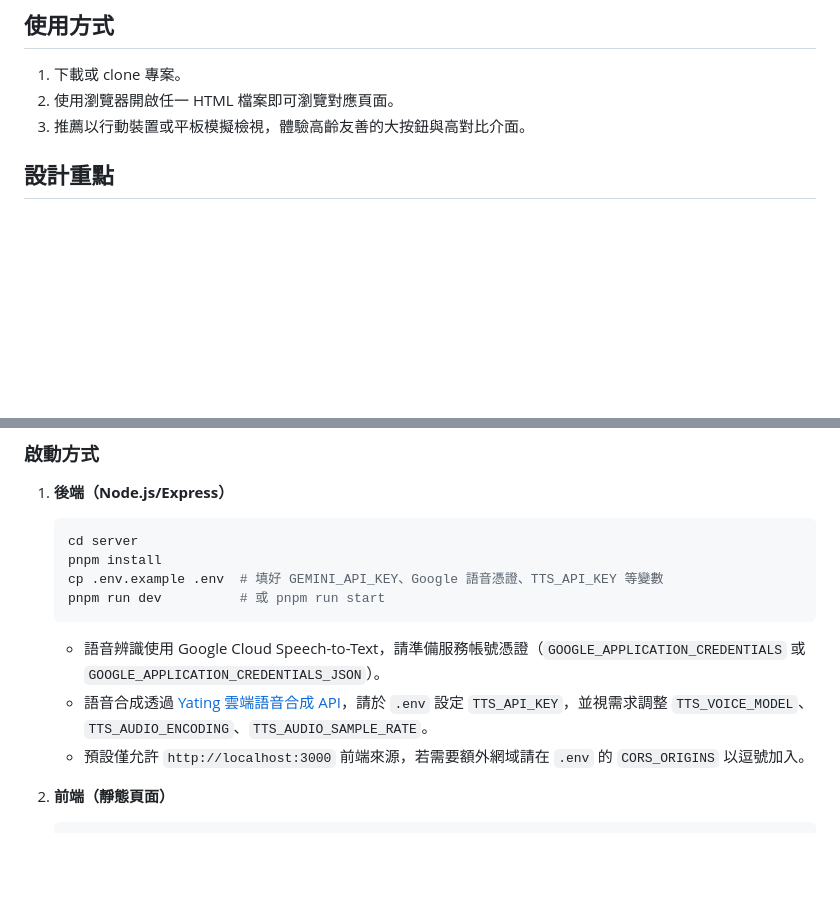
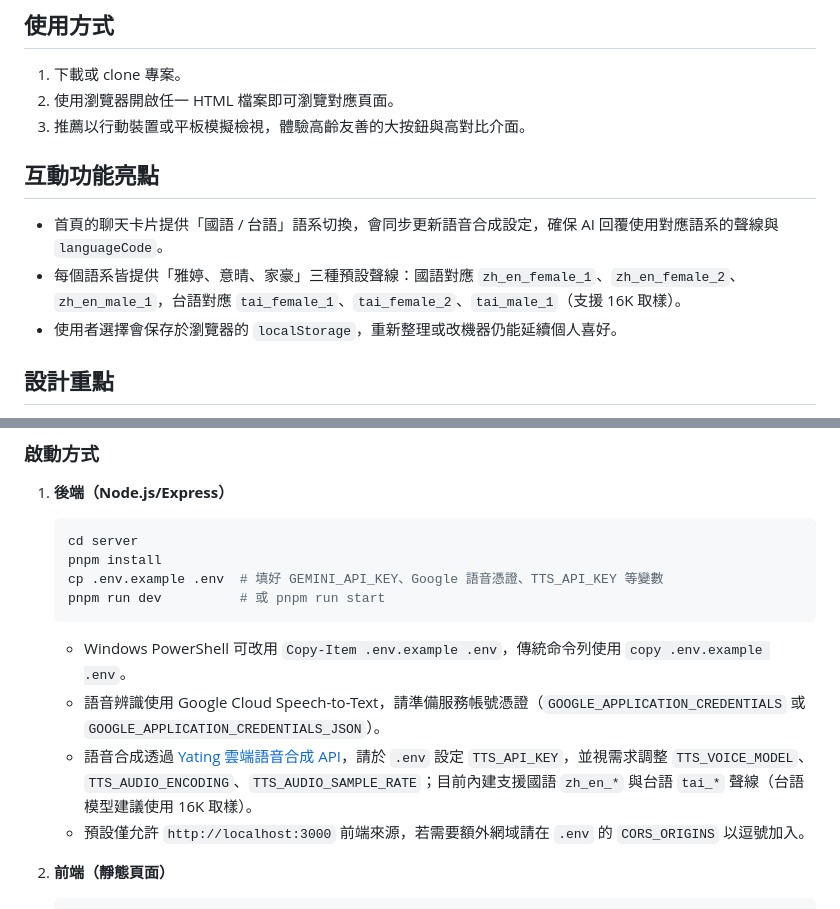
Before and after one commit to RoyPeng126/ai_companion, a Markdown page: README.md, 2 parts joined by grey strips. Drawn GitHub-style; blank space fills up the shorter version.

Commit message:
修改READ.MD

````diff
--- a/README.md
+++ b/README.md
@@ -17,6 +17,12 @@
 1. 下載或 clone 專案。
 2. 使用瀏覽器開啟任一 HTML 檔案即可瀏覽對應頁面。
 3. 推薦以行動裝置或平板模擬檢視，體驗高齡友善的大按鈕與高對比介面。
+
+## 互動功能亮點
+
+- 首頁的聊天卡片提供「國語 / 台語」語系切換，會同步更新語音合成設定，確保 AI 回覆使用對應語系的聲線與 `languageCode`。
+- 每個語系皆提供「雅婷、意晴、家豪」三種預設聲線：國語對應 `zh_en_female_1`、`zh_en_female_2`、`zh_en_male_1`，台語對應 `tai_female_1`、`tai_female_2`、`tai_male_1`（支援 16K 取樣）。
+- 使用者選擇會保存於瀏覽器的 `localStorage`，重新整理或改機器仍能延續個人喜好。
 
 ## 設計重點
 
@@ -44,8 +50,9 @@
    cp .env.example .env  # 填好 GEMINI_API_KEY、Google 語音憑證、TTS_API_KEY 等變數
    pnpm run dev          # 或 pnpm run start
    ```
+   - Windows PowerShell 可改用 `Copy-Item .env.example .env`，傳統命令列使用 `copy .env.example .env`。
    - 語音辨識使用 Google Cloud Speech-to-Text，請準備服務帳號憑證（`GOOGLE_APPLICATION_CREDENTIALS` 或 `GOOGLE_APPLICATION_CREDENTIALS_JSON`）。
-   - 語音合成透過 [Yating 雲端語音合成 API](https://tts.api.yating.tw)，請於 `.env` 設定 `TTS_API_KEY`，並視需求調整 `TTS_VOICE_MODEL`、`TTS_AUDIO_ENCODING`、`TTS_AUDIO_SAMPLE_RATE`。
+   - 語音合成透過 [Yating 雲端語音合成 API](https://tts.api.yating.tw)，請於 `.env` 設定 `TTS_API_KEY`，並視需求調整 `TTS_VOICE_MODEL`、`TTS_AUDIO_ENCODING`、`TTS_AUDIO_SAMPLE_RATE`；目前內建支援國語 `zh_en_*` 與台語 `tai_*` 聲線（台語模型建議使用 16K 取樣）。
    - 預設僅允許 `http://localhost:3000` 前端來源，若需要額外網域請在 `.env` 的 `CORS_ORIGINS` 以逗號加入。
 
 2. **前端（靜態頁面）**
````
